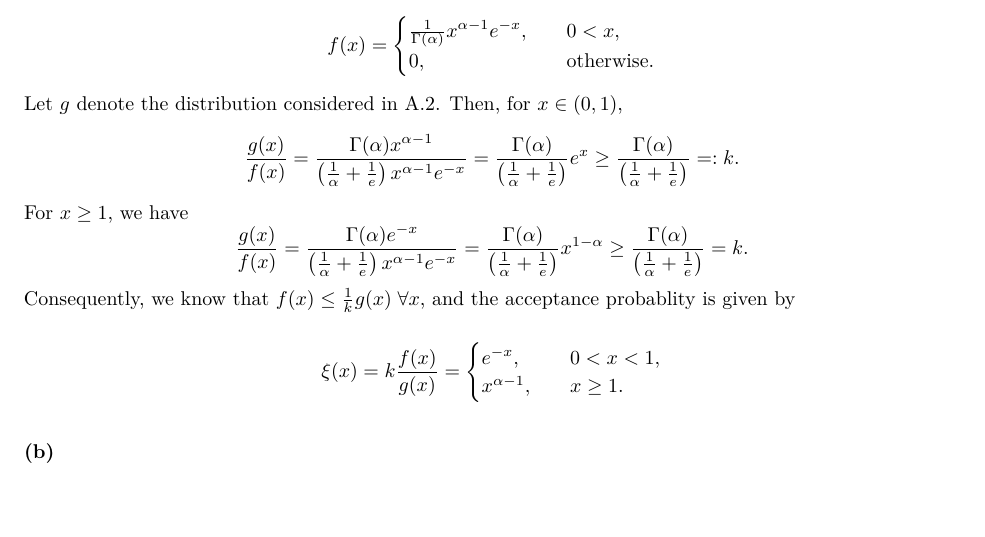
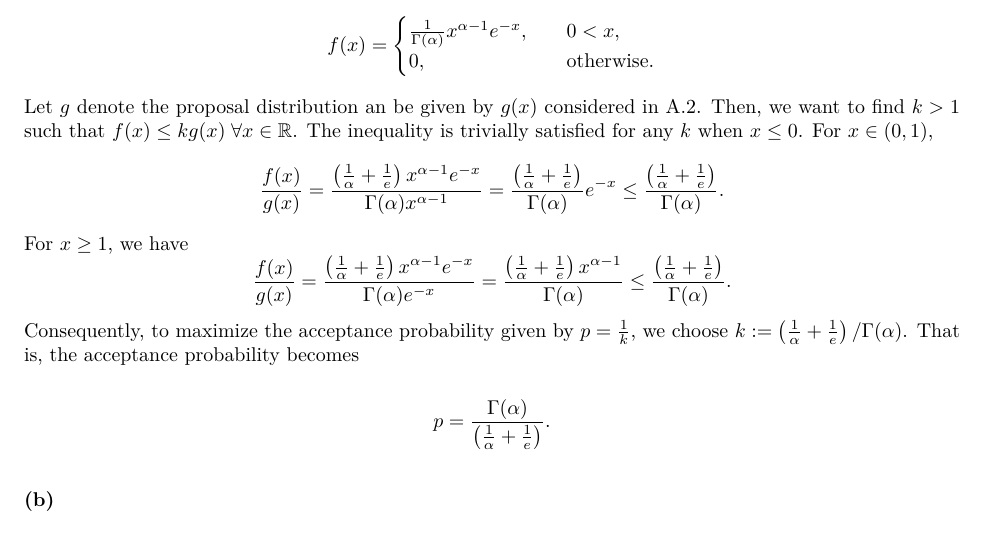
Before and after one commit to jimoskar/CompStat, an R Markdown document (ex1.Rmd): part of page 15 of 32, cut so that both start at the same text, the shorter picture padded with empty space. The pictures show the output file ex1.pdf that the author committed with the source.

Commit message:
fixed B.1

```diff
--- a/ex1.Rmd
+++ b/ex1.Rmd
@@ -404,20 +405,18 @@ f(x) = \begin{cases} \frac{1}{\Gamma(\alpha)}x^{\alpha -1}e^{-x}, \quad &0 < x,
 0, \quad &\text{otherwise}.
 \end{cases}
 $$
-Let $g$ denote the distribution considered in A.2. Then, for $x\in(0,1)$,
+Let $g$ denote the proposal distribution an be given by $g(x)$ considered in A.2. Then, we want to find $k > 1$ such that $f(x) \le k g(x) \;\forall x\in\mathbb{R}$. The inequality is trivially satisfied for any $k$ when $x \le 0$. For $x\in(0,1)$,
 $$
-\frac{g(x)}{f(x)} = \frac{\Gamma(\alpha)x^{\alpha-1}}{\left(\frac{1}{\alpha} + \frac{1}{e}\right)x^{\alpha-1}e^{-x}} = \frac{\Gamma(\alpha)}{\left(\frac{1}{\alpha} + \frac{1}{e}\right)}e^x \ge \frac{\Gamma(\alpha)}{\left(\frac{1}{\alpha} + \frac{1}{e}\right)} =: k.
+\frac{f(x)}{g(x)} = \frac{\left(\frac{1}{\alpha} + \frac{1}{e}\right)x^{\alpha-1}e^{-x}}{\Gamma(\alpha)x^{\alpha-1}} = \frac{\left(\frac{1}{\alpha} + \frac{1}{e}\right)}{\Gamma(\alpha)}e^{-x} \le \frac{\left(\frac{1}{\alpha} + \frac{1}{e}\right)}{\Gamma(\alpha)}.
 $$
 For $x \ge 1$, we have
 $$
-\frac{g(x)}{f(x)} = \frac{\Gamma(\alpha)e^{-x}}{\left(\frac{1}{\alpha} + \frac{1}{e}\right)x^{\alpha-1}e^{-x}} = \frac{\Gamma(\alpha)}{\left(\frac{1}{\alpha} + \frac{1}{e}\right)}x^{1-\alpha} \ge \frac{\Gamma(\alpha)}{\left(\frac{1}{\alpha} + \frac{1}{e}\right)} = k.
+\frac{f(x)}{g(x)} = \frac{\left(\frac{1}{\alpha} + \frac{1}{e}\right)x^{\alpha-1}e^{-x}}{\Gamma(\alpha)e^{-x}} = \frac{\left(\frac{1}{\alpha} + \frac{1}{e}\right)x^{\alpha-1}}{\Gamma(\alpha)} \le \frac{\left(\frac{1}{\alpha} + \frac{1}{e}\right)}{\Gamma(\alpha)}.
 $$
-Consequently, we know that $f(x) \le \frac{1}{k} g(x) \;\forall x$, and the acceptance probablity is given by
+Consequently, to maximize the acceptance probability given by $p = \frac{1}{k}$, we choose $k:= \left(\frac{1}{\alpha} + \frac{1}{e}\right)/\Gamma(\alpha)$. That is, the acceptance probability becomes
 
 $$
-\xi(x) = k\frac{f(x)}{g(x)} = \begin{cases} e^{-x}, \quad &0<x<1,\\
-x^{\alpha-1}, \quad &x \ge 1.
-\end{cases}
+p = \frac{\Gamma(\alpha)}{\left(\frac{1}{\alpha} + \frac{1}{e}\right)}.
 $$
 
 ### (b)
```
Also changed, not shown: ex1.pdf, ex1.Rmd (16 more changed lines).
